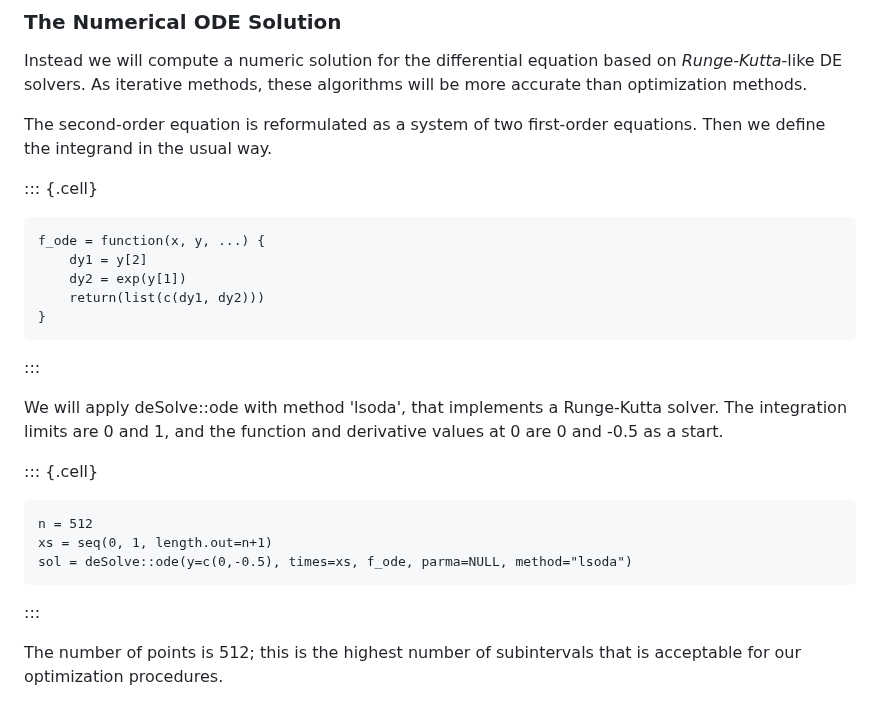
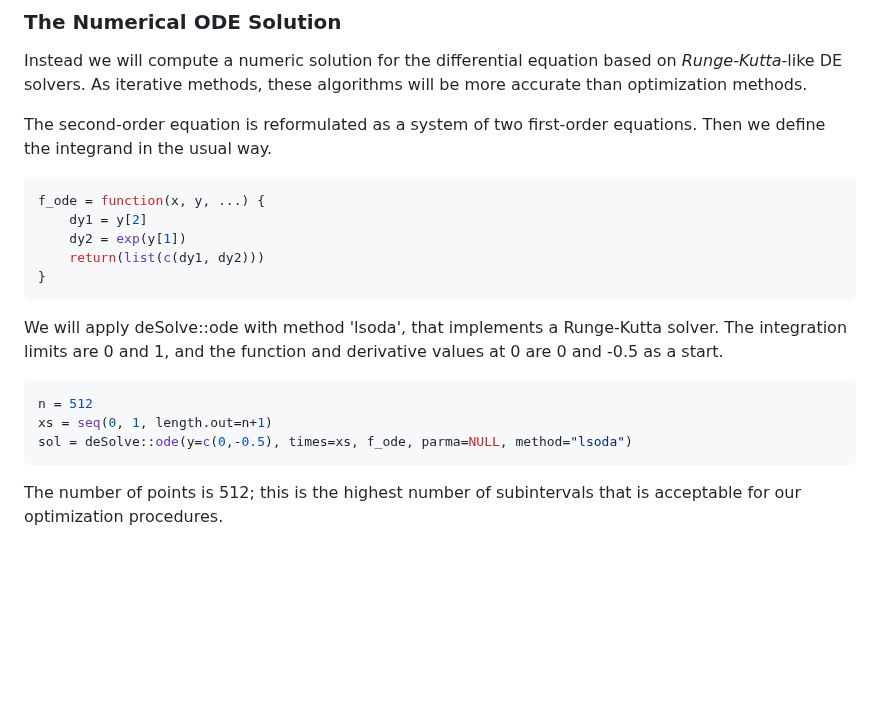
Before and after one commit to hwborchers/OptimizeTnT, a Markdown page: CoV_problem.html.md, the part around one of its changes. Rendered like a GitHub page; blank space fills up the shorter version.

````diff
--- a/CoV_problem.html.md
+++ b/CoV_problem.html.md
@@ -112,39 +112,22 @@ Instead we will compute a numeric solution for the differential equation based o
 
 The second-order equation is reformulated as a system of two first-order equations. Then we define the integrand in the usual way.
 
-
-
-
-::: {.cell}
-
-```{.r .cell-code}
+```r
 f_ode = function(x, y, ...) {
     dy1 = y[2]
     dy2 = exp(y[1])
     return(list(c(dy1, dy2)))
 }
 ```
-:::
-
-
-
 
 We will apply deSolve::ode with method 'lsoda', that implements a Runge-Kutta solver. The integration limits are 0 and 1, and the function and derivative values at 0 are 0 and -0.5 as a start.
 
 
-
-
-::: {.cell}
-
-```{.r .cell-code}
+```r
 n = 512
 xs = seq(0, 1, length.out=n+1)
 sol = deSolve::ode(y=c(0,-0.5), times=xs, f_ode, parma=NULL, method="lsoda")
 ```
-:::
-
-
-
 
 The number of points is 512; this is the highest number of subintervals that is acceptable for our optimization procedures.
 
````
Also changed, not shown: other parts of CoV_problem.html.md (+5 -52 lines).
